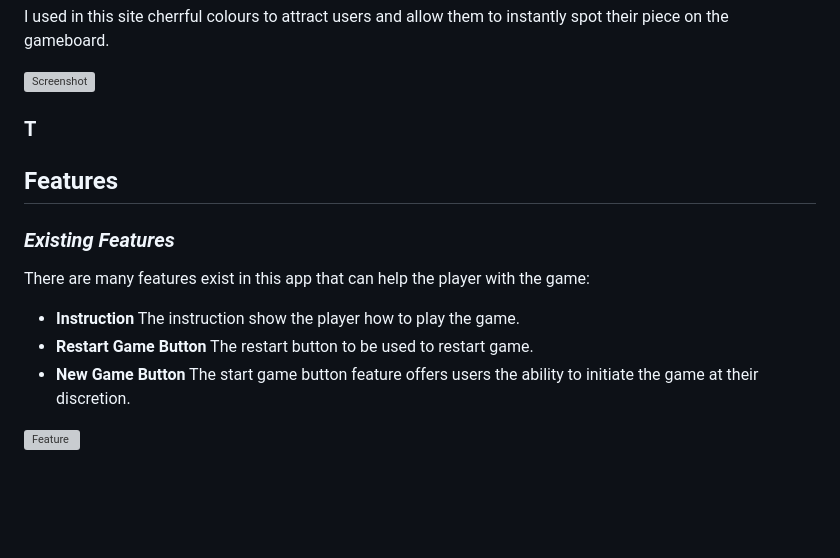
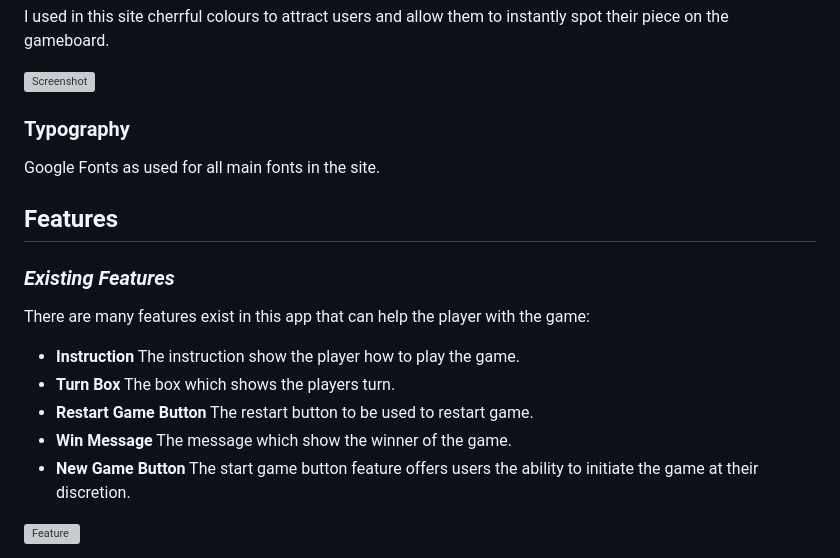
Before and after one commit to Menna-Shamloul/XOO-Game, a Markdown page: README.md, the part around the change. Rendered like a GitHub page; blank space fills up the shorter version; grey boxes are pictures that could not be loaded.

Commit message:
add typography

```diff
--- a/README.md
+++ b/README.md
@@ -24,7 +24,9 @@ I used in this site cherrful colours to attract users and allow them to instantl
 
 ![Screenshot]()
 
-### T
+### Typography
+
+Google Fonts as used for all main fonts in the site.
 
 ## Features
 
@@ -33,7 +35,9 @@ I used in this site cherrful colours to attract users and allow them to instantl
 There are many features exist in this app that can help the player with the game:
 
 - **Instruction** The instruction show the player how to play the game.
+- **Turn Box** The box which shows the players turn.
 - **Restart Game Button** The restart button to be used to restart game.
+- **Win Message** The message which show the winner of the game.
 - **New Game Button** The start game button feature offers users the ability to initiate the game at their discretion.
 
 ![Feature]()
```
